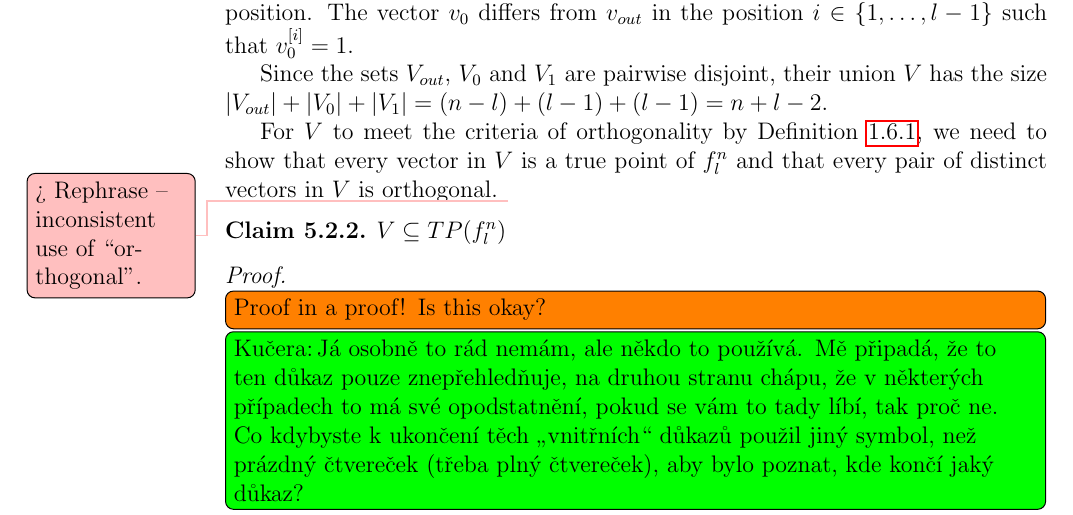
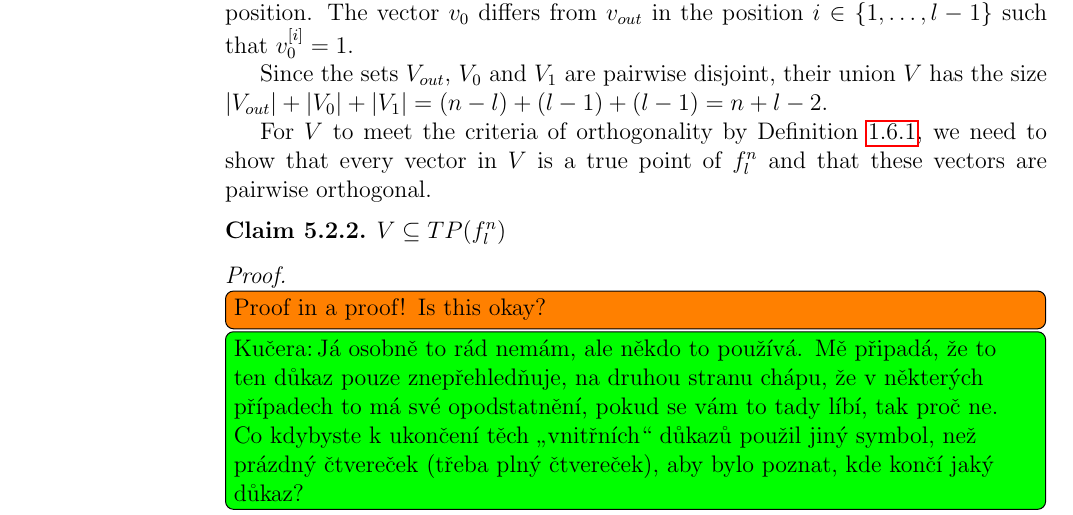
Before and after one commit to filipbartek/ibf, a LaTeX thesis (thesis.tex, which reads thesis/betterapprox.tex): part of page 45 of 56, cut so that both start at the same text. Compiled offline with pdfLaTeX.

Commit message:
Rephrase a sentence

```diff
--- a/thesis/betterapprox.tex
+++ b/thesis/betterapprox.tex
@@ -971,9 +971,8 @@ For $V$ to meet the criteria of orthogonality
 by \cref{def:orthogonal},
 we need to show that every vector in $V$
 is a true point of $f_l^n$
-and that every pair of distinct vectors in $V$
-is orthogonal.
-\todomaybe{Rephrase -- inconsistent use of \quot{orthogonal}.}
+and that
+these vectors are pairwise orthogonal.
 
 \begin{claim}
 $V \subseteq TP(f_l^n)$
```
